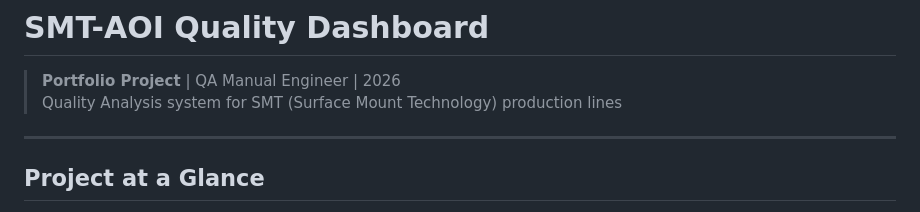
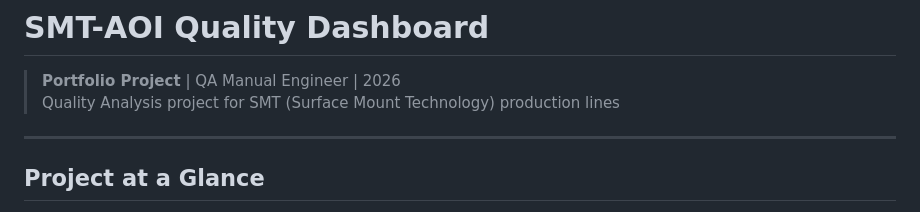
Before and after one commit to stansirakov/SMT-AOI-Quality-Dashboard, a Markdown page: README.md, the part around the change. Rendered like a GitHub page.

Commit message:
Update project description in README.md

```diff
--- a/README.md
+++ b/README.md
@@ -1,6 +1,6 @@
 # SMT-AOI Quality Dashboard
 > **Portfolio Project** | QA Manual Engineer | 2026
-> Quality Analysis system for SMT (Surface Mount Technology) production lines
+> Quality Analysis project for SMT (Surface Mount Technology) production lines
 
 ---
 
```
